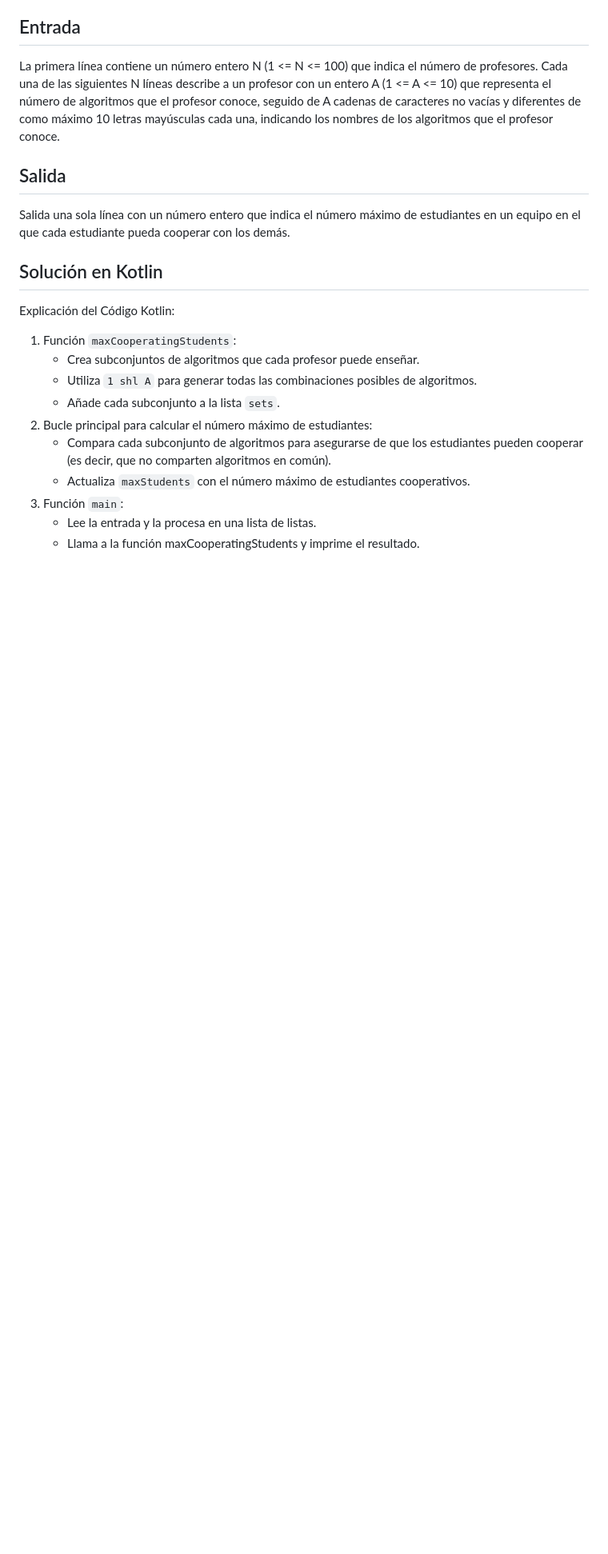
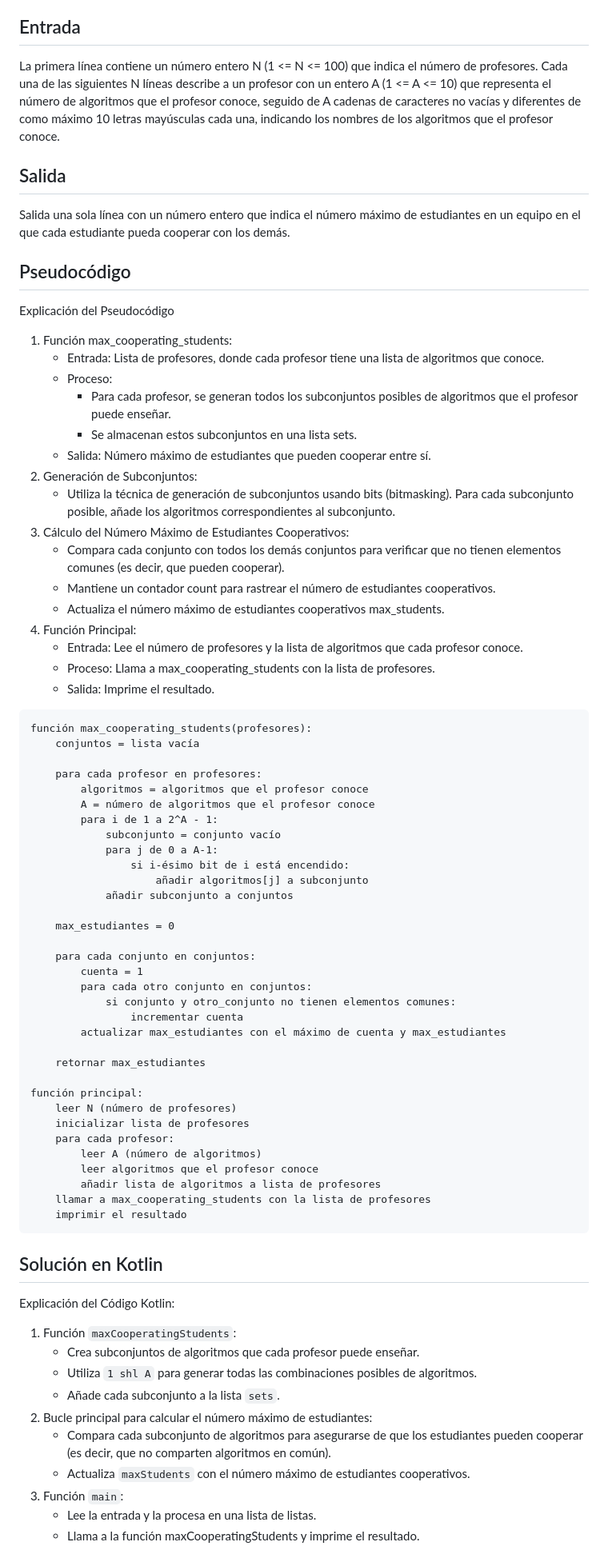
Before and after one commit to Daespinoza/Codigos-de-Bolsillo, a Markdown page: ICPC-2019-Latin-American-Reginal-Contest/Traduccion-Soluciones.md, the part around the change. Shown at 80% size. Rendered like a GitHub page; blank space fills up the shorter version.

````diff
--- a/ICPC-2019-Latin-American-Reginal-Contest/Traduccion-Soluciones.md
+++ b/ICPC-2019-Latin-American-Reginal-Contest/Traduccion-Soluciones.md
@@ -38,6 +38,62 @@ La primera línea contiene un número entero N (1 <= N <= 100) que indica el nú
 ## Salida
 
 Salida una sola línea con un número entero que indica el número máximo de estudiantes en un equipo en el que cada estudiante pueda cooperar con los demás.
+
+## Pseudocódigo
+
+Explicación del Pseudocódigo
+1. Función max_cooperating_students:
+   - Entrada: Lista de profesores, donde cada profesor tiene una lista de algoritmos que conoce.
+   - Proceso:
+      - Para cada profesor, se generan todos los subconjuntos posibles de algoritmos que el profesor puede enseñar.
+      - Se almacenan estos subconjuntos en una lista sets.
+   - Salida: Número máximo de estudiantes que pueden cooperar entre sí.
+2. Generación de Subconjuntos:
+   - Utiliza la técnica de generación de subconjuntos usando bits (bitmasking). Para cada subconjunto posible, añade los algoritmos correspondientes al subconjunto.
+3. Cálculo del Número Máximo de Estudiantes Cooperativos:
+   - Compara cada conjunto con todos los demás conjuntos para verificar que no tienen elementos comunes (es decir, que pueden cooperar).
+   - Mantiene un contador count para rastrear el número de estudiantes cooperativos.
+   - Actualiza el número máximo de estudiantes cooperativos max_students.
+4. Función Principal:
+   - Entrada: Lee el número de profesores y la lista de algoritmos que cada profesor conoce.
+   - Proceso: Llama a max_cooperating_students con la lista de profesores.
+   - Salida: Imprime el resultado.
+
+```pseudo
+función max_cooperating_students(profesores):
+    conjuntos = lista vacía
+
+    para cada profesor en profesores:
+        algoritmos = algoritmos que el profesor conoce
+        A = número de algoritmos que el profesor conoce
+        para i de 1 a 2^A - 1:
+            subconjunto = conjunto vacío
+            para j de 0 a A-1:
+                si i-ésimo bit de i está encendido:
+                    añadir algoritmos[j] a subconjunto
+            añadir subconjunto a conjuntos
+
+    max_estudiantes = 0
+
+    para cada conjunto en conjuntos:
+        cuenta = 1
+        para cada otro conjunto en conjuntos:
+            si conjunto y otro_conjunto no tienen elementos comunes:
+                incrementar cuenta
+        actualizar max_estudiantes con el máximo de cuenta y max_estudiantes
+
+    retornar max_estudiantes
+
+función principal:
+    leer N (número de profesores)
+    inicializar lista de profesores
+    para cada profesor:
+        leer A (número de algoritmos)
+        leer algoritmos que el profesor conoce
+        añadir lista de algoritmos a lista de profesores
+    llamar a max_cooperating_students con la lista de profesores
+    imprimir el resultado
+```
 
 ## Solución en Kotlin
 
````
